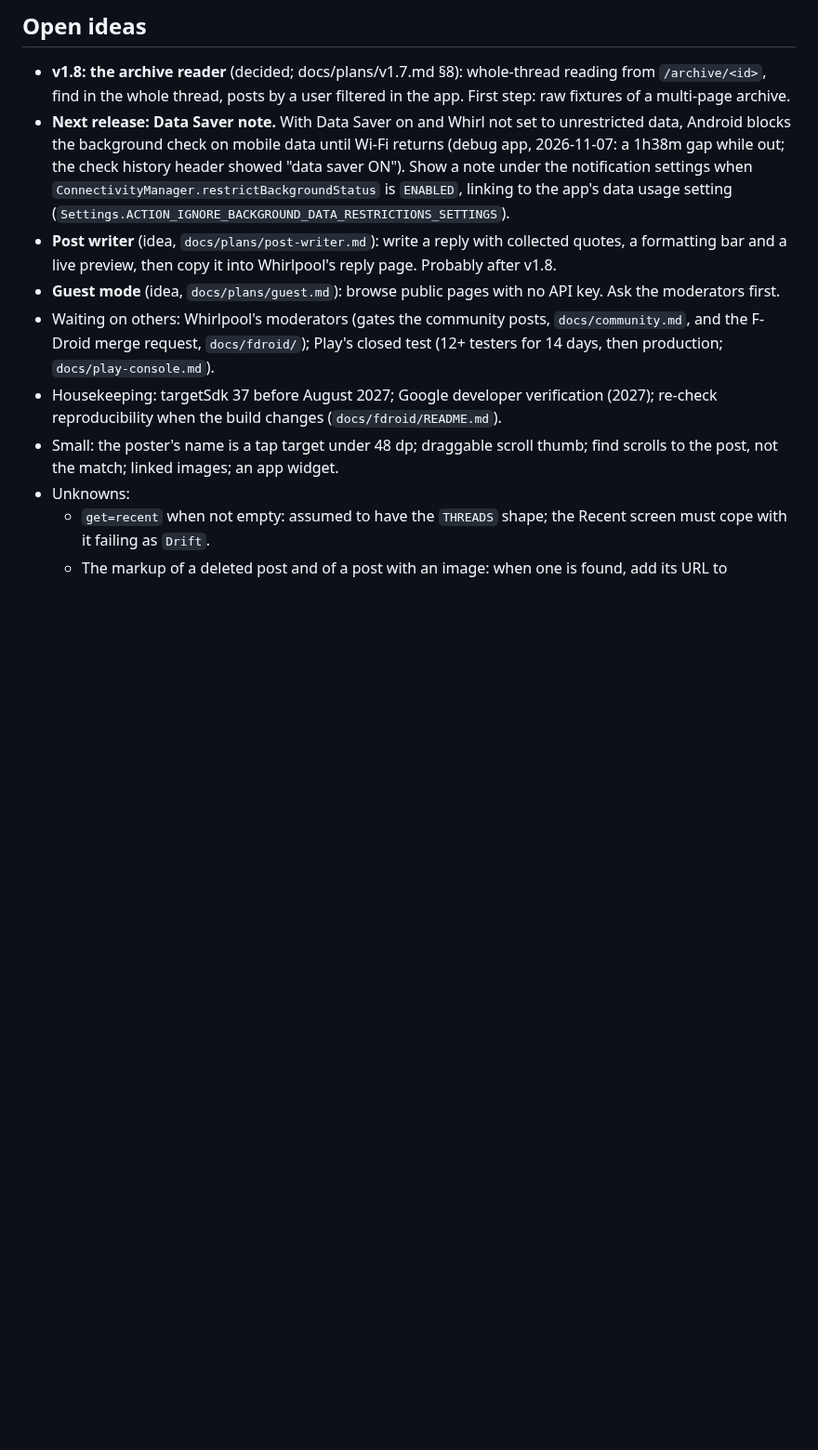
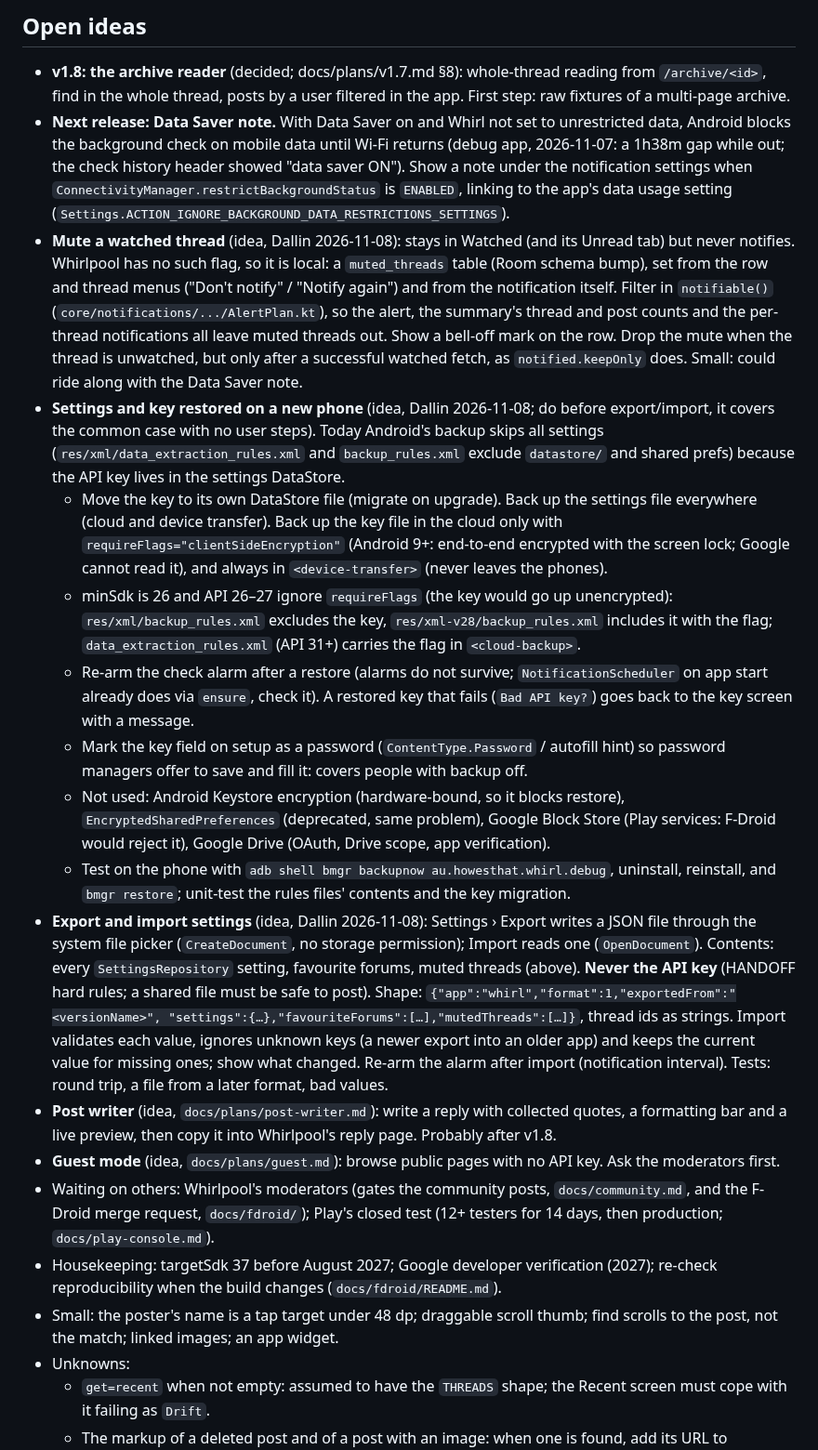
Before and after one commit to dalbo/whirl, a Markdown page: HANDOFF.md, the part around the change. Shown at 93% size. Drawn GitHub-style; blank space fills up the shorter version.

Commit message:
Note ideas: mute a thread, settings backup and restore, export and import (#128)
* Note an idea: mute a watched thread's notifications

Co-Authored-By: Claude Opus 5.5 <noreply@anthropic.com>
Claude-Session: https://claude.ai/code/session_01RrNEhubN2PcYyk72ryYPxX

* Note an idea: export and import settings as JSON

Co-Authored-By: Claude Opus 5.5 <noreply@anthropic.com>
Claude-Session: https://claude.ai/code/session_01RrNEhubN2PcYyk72ryYPxX

* Note an idea: restore settings and the API key on a new phone through Android backup

Co-Authored-By: Claude Opus 5.5 <noreply@anthropic.com>
Claude-Session: https://claude.ai/code/session_01RrNEhubN2PcYyk72ryYPxX

---------

Co-authored-by: Dallin Howes <dallin@gosequential.com>
Co-authored-by: Claude Opus 5.5 <noreply@anthropic.com>

```diff
--- a/HANDOFF.md
+++ b/HANDOFF.md
@@ -111,6 +111,38 @@ unit tests. Per-release checks: `docs/device-checklist.md`.
   header showed "data saver ON"). Show a note under the notification settings when
   `ConnectivityManager.restrictBackgroundStatus` is `ENABLED`, linking to the app's data usage setting
   (`Settings.ACTION_IGNORE_BACKGROUND_DATA_RESTRICTIONS_SETTINGS`).
+- **Mute a watched thread** (idea, Dallin 2026-11-08): stays in Watched (and its Unread tab) but never notifies.
+  Whirlpool has no such flag, so it is local: a `muted_threads` table (Room schema bump), set from the row and thread
+  menus ("Don't notify" / "Notify again") and from the notification itself. Filter in `notifiable()`
+  (`core/notifications/.../AlertPlan.kt`), so the alert, the summary's thread and post counts and the per-thread
+  notifications all leave muted threads out. Show a bell-off mark on the row. Drop the mute when the thread is unwatched,
+  but only after a successful watched fetch, as `notified.keepOnly` does. Small: could ride along with the Data Saver note.
+- **Settings and key restored on a new phone** (idea, Dallin 2026-11-08; do before export/import, it covers the common
+  case with no user steps). Today Android's backup skips all settings (`res/xml/data_extraction_rules.xml` and
+  `backup_rules.xml` exclude `datastore/` and shared prefs) because the API key lives in the settings DataStore.
+  - Move the key to its own DataStore file (migrate on upgrade). Back up the settings file everywhere (cloud and
+    device transfer). Back up the key file in the cloud only with `requireFlags="clientSideEncryption"` (Android 9+:
+    end-to-end encrypted with the screen lock; Google cannot read it), and always in `<device-transfer>` (never
+    leaves the phones).
+  - minSdk is 26 and API 26–27 ignore `requireFlags` (the key would go up unencrypted): `res/xml/backup_rules.xml`
+    excludes the key, `res/xml-v28/backup_rules.xml` includes it with the flag; `data_extraction_rules.xml` (API 31+)
+    carries the flag in `<cloud-backup>`.
+  - Re-arm the check alarm after a restore (alarms do not survive; `NotificationScheduler` on app start already
+    does via `ensure`, check it). A restored key that fails (`Bad API key?`) goes back to the key screen with a message.
+  - Mark the key field on setup as a password (`ContentType.Password` / autofill hint) so password managers offer to
+    save and fill it: covers people with backup off.
+  - Not used: Android Keystore encryption (hardware-bound, so it blocks restore), `EncryptedSharedPreferences`
+    (deprecated, same problem), Google Block Store (Play services: F-Droid would reject it), Google Drive (OAuth,
+    Drive scope, app verification).
+  - Test on the phone with `adb shell bmgr backupnow au.howesthat.whirl.debug`, uninstall, reinstall, and
+    `bmgr restore`; unit-test the rules files' contents and the key migration.
+- **Export and import settings** (idea, Dallin 2026-11-08): Settings › Export writes a JSON file through the system
+  file picker (`CreateDocument`, no storage permission); Import reads one (`OpenDocument`). Contents: every
+  `SettingsRepository` setting, favourite forums, muted threads (above). **Never the API key** (HANDOFF hard rules; a
+  shared file must be safe to post). Shape: `{"app":"whirl","format":1,"exportedFrom":"<versionName>",
+  "settings":{…},"favouriteForums":[…],"mutedThreads":[…]}`, thread ids as strings. Import validates each value, ignores
+  unknown keys (a newer export into an older app) and keeps the current value for missing ones; show what changed.
+  Re-arm the alarm after import (notification interval). Tests: round trip, a file from a later format, bad values.
 - **Post writer** (idea, `docs/plans/post-writer.md`): write a reply with collected quotes, a formatting bar and a live
   preview, then copy it into Whirlpool's reply page. Probably after v1.8.
 - **Guest mode** (idea, `docs/plans/guest.md`): browse public pages with no API key. Ask the moderators first.
```
